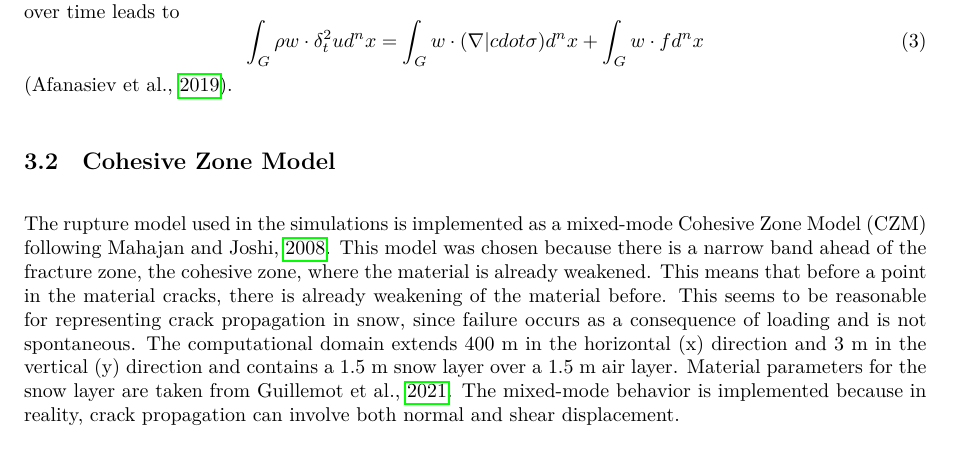
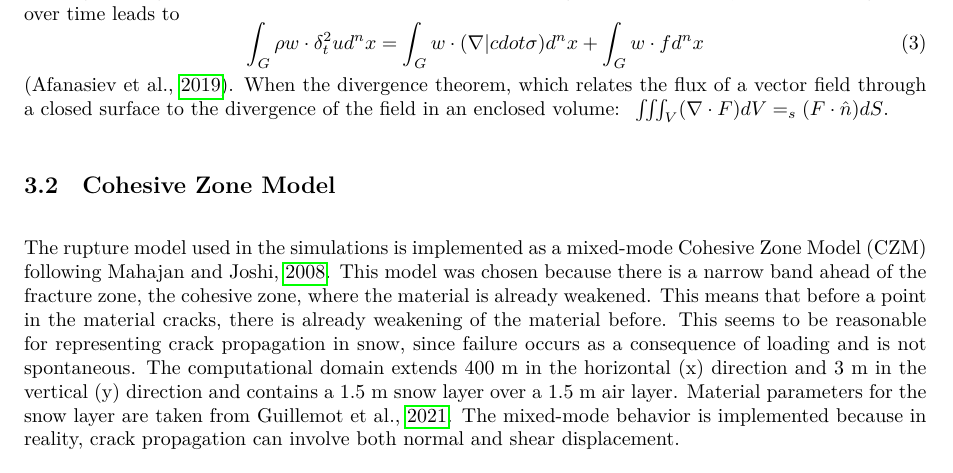
Before and after one commit to s-bachmann/Master-Thesis, a LaTeX document (Report/literature_review.tex): part of page 6 of 12, cut so that both start at the same text. The pictures show the PDF file Report/literature_review.pdf that the author committed with the source.

Commit message:
divergence theorem

```diff
--- a/Report/literature_review.tex
+++ b/Report/literature_review.tex
@@ -170,7 +170,7 @@ Boundary conditions, such as free surfaces, as well as initial conditions must b
 FE methods uses the weak form of the governing equations \parencite{FiniteElementMethod}. To obtain the weak form of the linear elastic wave equation in \ref{eq:waveeq simple}, the whole equation needs to be multiplied with a test function w, which is not time-dependent \parencite{afanasievModularFlexibleSpectralelement2019}. The weak form enforces the solution of the governing equation across the domain, instead of solving the equation everywhere, an integration over time leads to \begin{equation}
   \int_{G} \rho w \cdot \delta_t^2u d^nx = \int_G w \cdot(\nabla |cdot
   \sigma) d^n x + \int_G w \cdot f d^n x
-\end{equation} \parencite{afanasievModularFlexibleSpectralelement2019}.
+\end{equation} \parencite{afanasievModularFlexibleSpectralelement2019}. When the divergence theorem, which relates the flux of a vector field through a closed surface to the divergence of the field in an enclosed volume: $\ \iiint_V (\nabla \cdot F) dV = \oiint_s (F \cdot \hat{n}) dS $.
 
 
 \subsection{Cohesive Zone Model}
```
Also changed, not shown: Report/literature_review.pdf.
